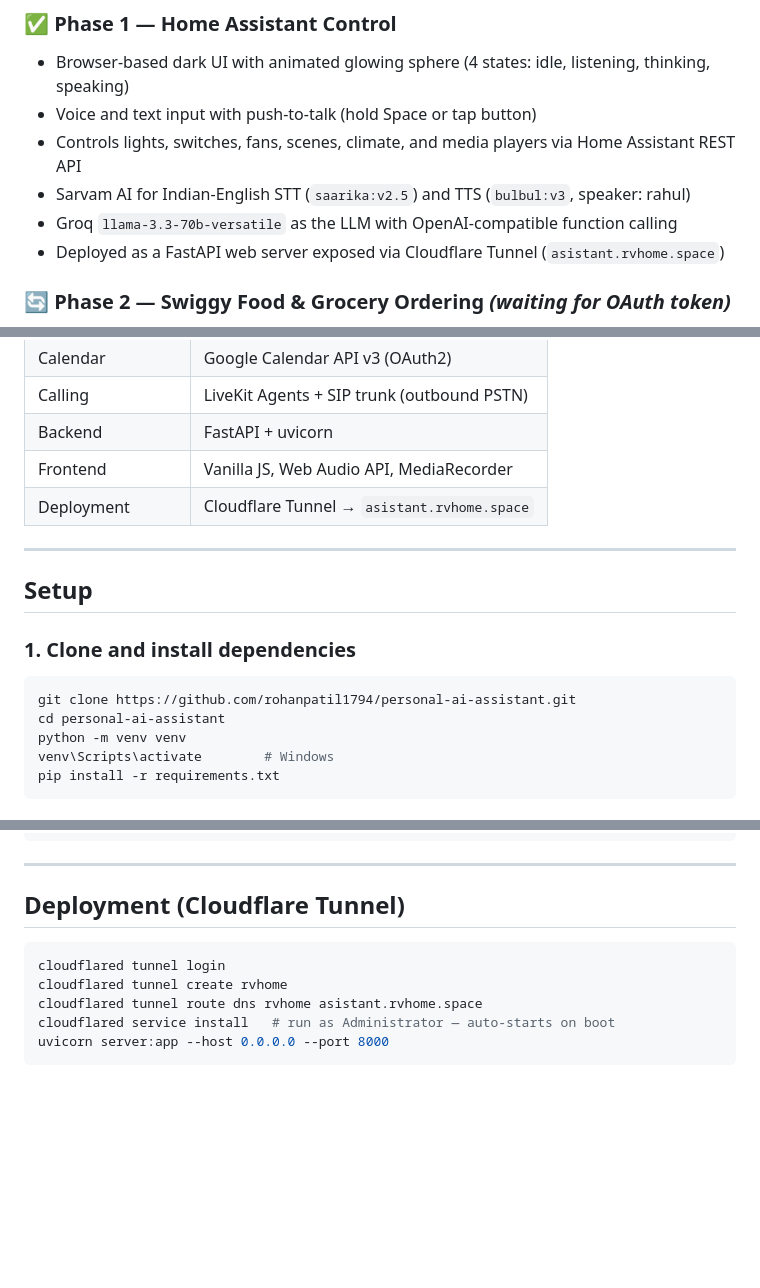
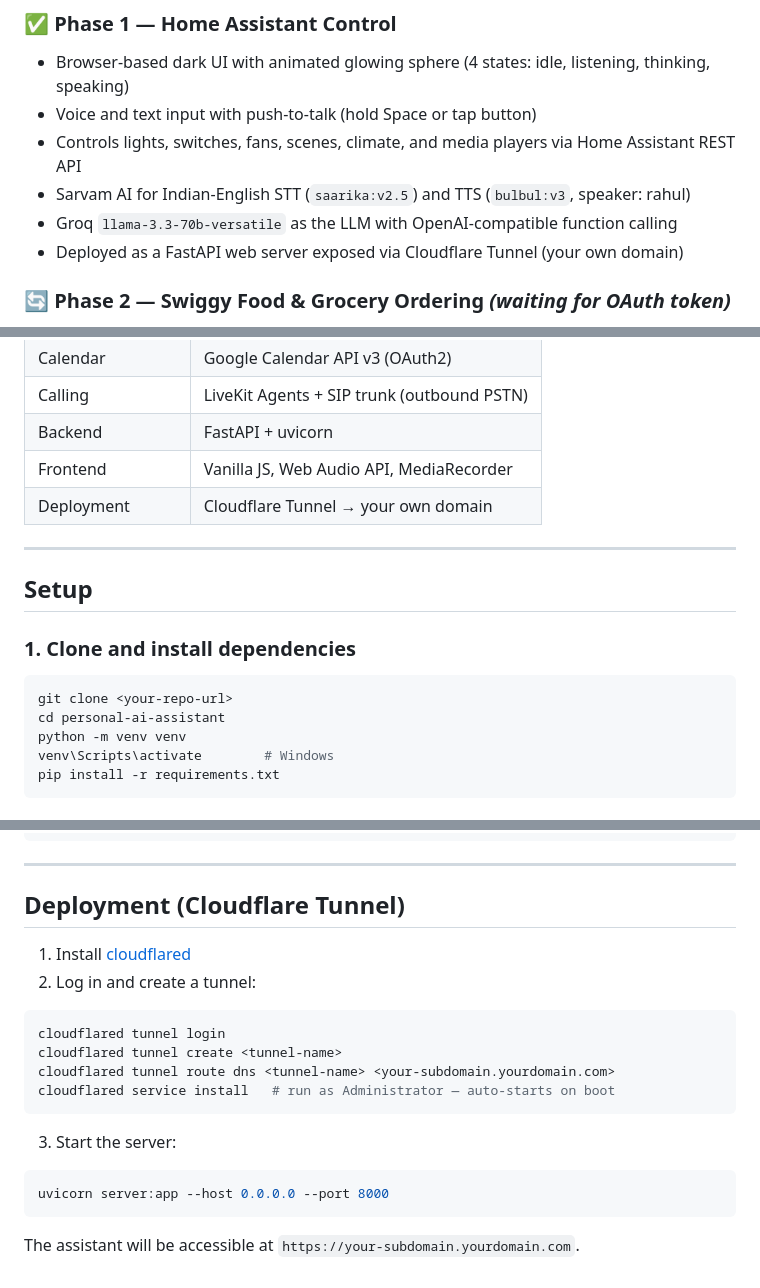
Before and after one commit to rohanpatil1794/personal-ai-assistant, a Markdown page: README.md, 3 parts joined by grey strips. GitHub-like rendering; blank space fills up the shorter version.

Commit message:
docs: remove personal domain references, generalize deployment instructions
Co-Authored-By: Claude Sonnet 4.6 <noreply@anthropic.com>

````diff
--- a/README.md
+++ b/README.md
@@ -12,7 +12,7 @@ A Python-based voice AI assistant that controls smart home devices, orders food,
 - Controls lights, switches, fans, scenes, climate, and media players via Home Assistant REST API
 - Sarvam AI for Indian-English STT (`saarika:v2.5`) and TTS (`bulbul:v3`, speaker: rahul)
 - Groq `llama-3.3-70b-versatile` as the LLM with OpenAI-compatible function calling
-- Deployed as a FastAPI web server exposed via Cloudflare Tunnel (`asistant.rvhome.space`)
+- Deployed as a FastAPI web server exposed via Cloudflare Tunnel (your own domain)
 
 ### 🔄 Phase 2 — Swiggy Food & Grocery Ordering *(waiting for OAuth token)*
 - Order food from restaurants via Swiggy voice commands
@@ -53,7 +53,7 @@ A Python-based voice AI assistant that controls smart home devices, orders food,
 | Calling | LiveKit Agents + SIP trunk (outbound PSTN) |
 | Backend | FastAPI + uvicorn |
 | Frontend | Vanilla JS, Web Audio API, MediaRecorder |
-| Deployment | Cloudflare Tunnel → `asistant.rvhome.space` |
+| Deployment | Cloudflare Tunnel → your own domain |
 
 ---
 
@@ -62,7 +62,7 @@ A Python-based voice AI assistant that controls smart home devices, orders food,
 ### 1. Clone and install dependencies
 
 ```bash
-git clone https://github.com/rohanpatil1794/personal-ai-assistant.git
+git clone <your-repo-url>
 cd personal-ai-assistant
 python -m venv venv
 venv\Scripts\activate        # Windows
@@ -188,10 +188,20 @@ utils/                  Logger, custom exceptions
 
 ## Deployment (Cloudflare Tunnel)
 
+1. Install [cloudflared](https://developers.cloudflare.com/cloudflare-one/connections/connect-networks/get-started/)
+2. Log in and create a tunnel:
+
 ```powershell
 cloudflared tunnel login
-cloudflared tunnel create rvhome
-cloudflared tunnel route dns rvhome asistant.rvhome.space
+cloudflared tunnel create <tunnel-name>
+cloudflared tunnel route dns <tunnel-name> <your-subdomain.yourdomain.com>
 cloudflared service install   # run as Administrator — auto-starts on boot
+```
+
+3. Start the server:
+
+```powershell
 uvicorn server:app --host 0.0.0.0 --port 8000
 ```
+
+The assistant will be accessible at `https://your-subdomain.yourdomain.com`.
````
